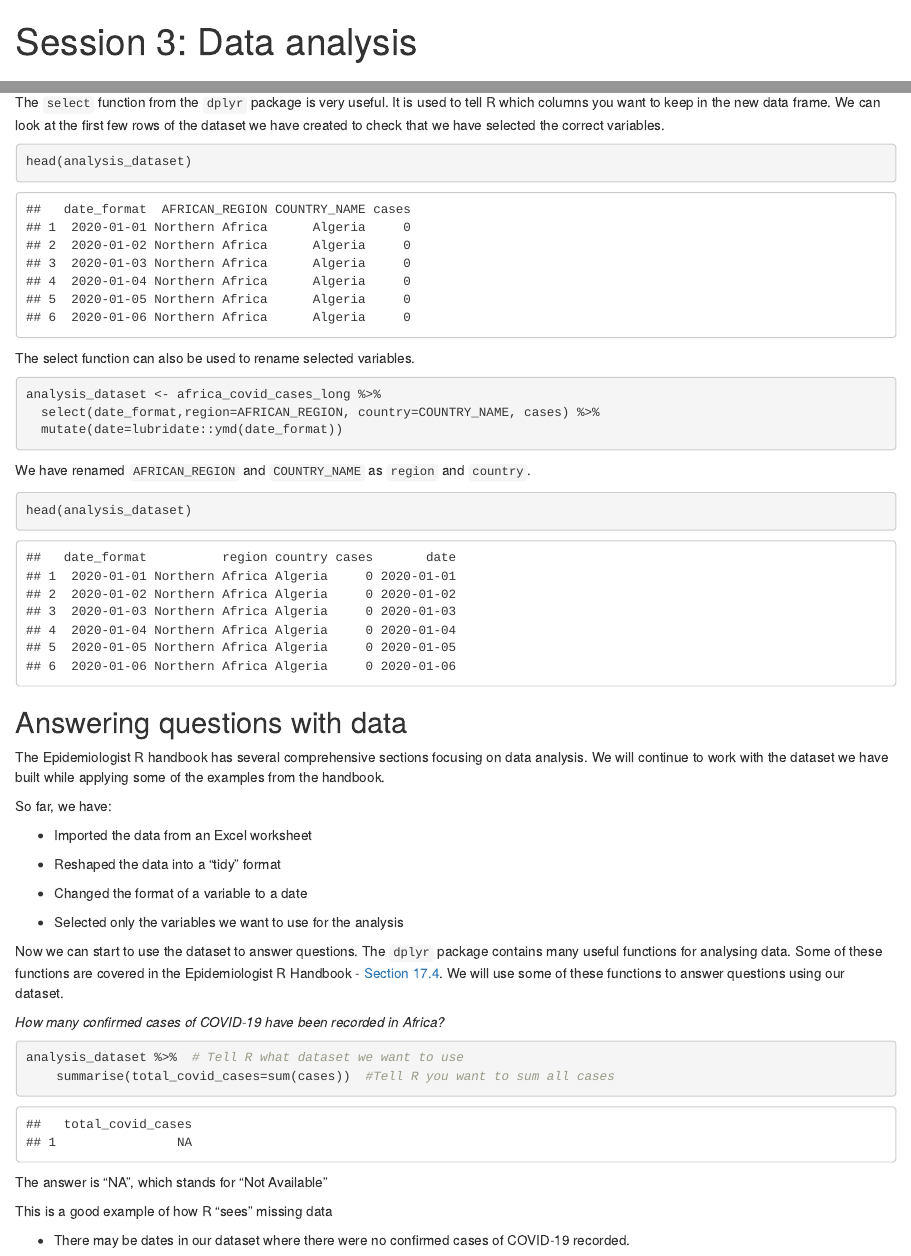
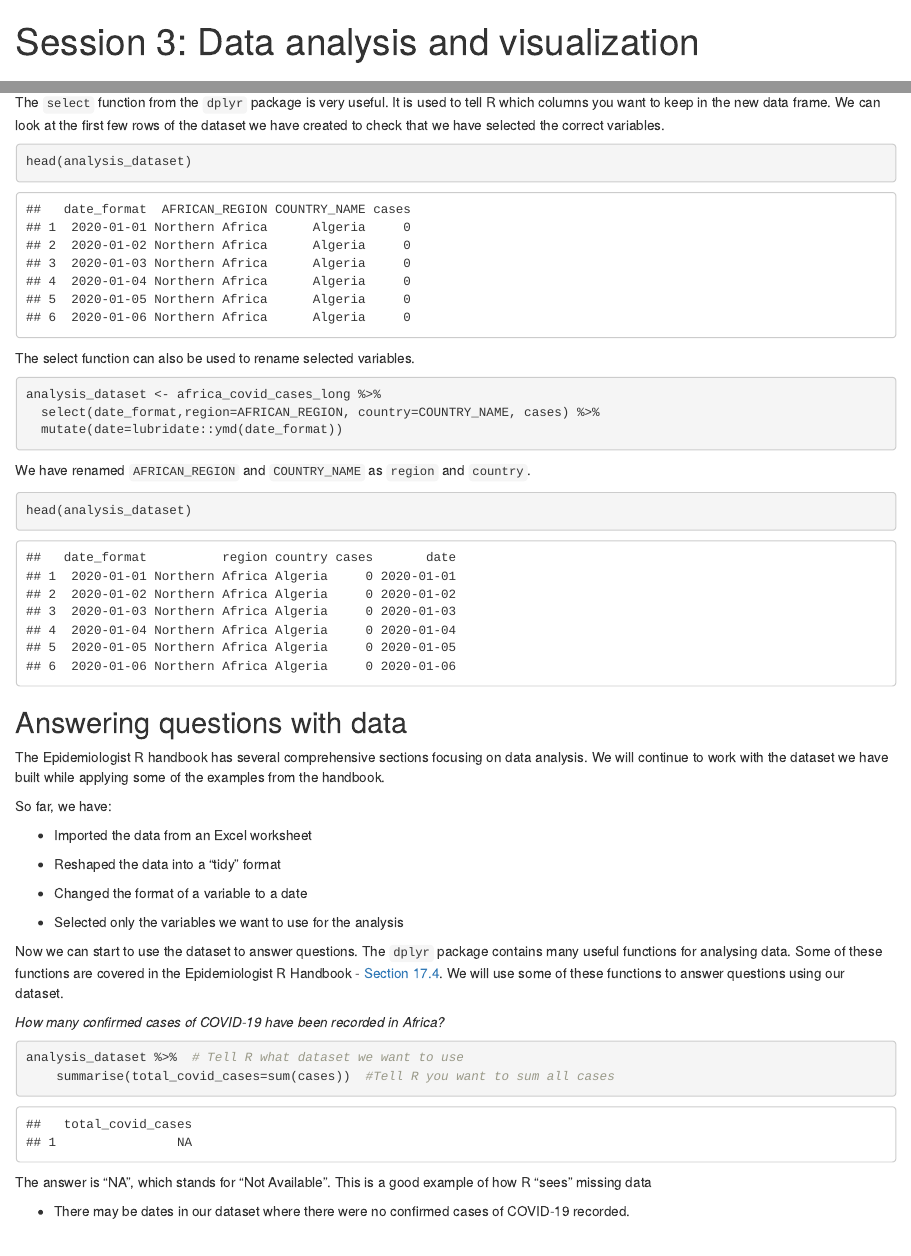
Before and after one commit to dsbkennedy/AfricaCDCRTraining, an R Markdown document (03-analysis-visualisation.Rmd): the page in a window 1100 px wide, from its top, and a second part further down, joined at a grey line. Rendered offline with R 4.5, knitr and Pandoc, with nearby package versions; some code elsewhere in the file could not run offline.

````diff
--- a/03-analysis-visualisation.Rmd
+++ b/03-analysis-visualisation.Rmd
@@ -1,5 +1,5 @@
 ---
-title: 'Session 3: Data analysis'
+title: 'Session 3: Data analysis and visualization'
 knit: (function(input_file, encoding) {
   out_dir <- 'docs';
   rmarkdown::render(input_file,
@@ -124,9 +124,7 @@
 
 ```
 
-The answer is "NA", which stands for "Not Available"
-
-This is a good example of how R "sees" missing data
+The answer is "NA", which stands for "Not Available". This is a good example of how R "sees" missing data
 
 -   There may be dates in our dataset where there were no confirmed cases of COVID-19 recorded.
 
````
Also changed, not shown: 03-analysis-visualisation.Rmd (2 more changed lines).
